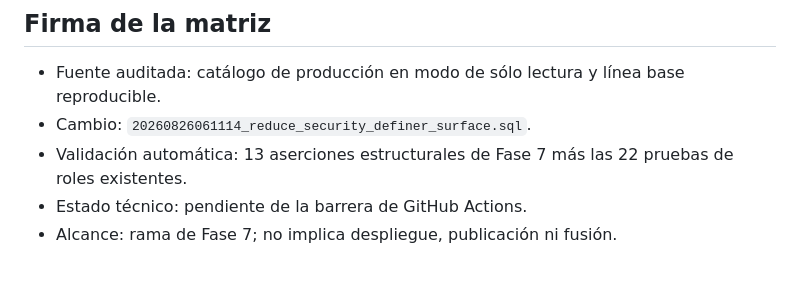
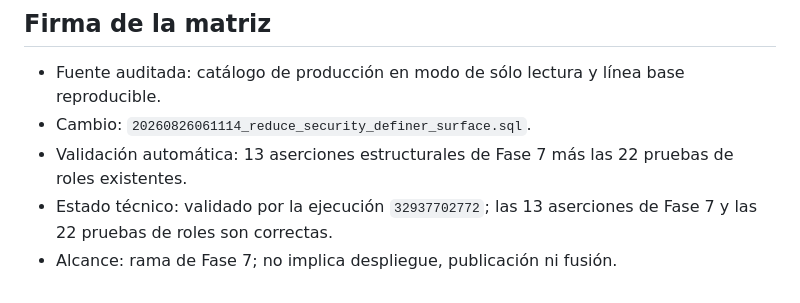
Before and after one commit to oteirp-vge-backups/vge-crm-web, a Markdown page: docs/R10_PHASE7_SECURITY_MATRIX.md, the part around the change. Rendered like a GitHub page.

```diff
--- a/docs/R10_PHASE7_SECURITY_MATRIX.md
+++ b/docs/R10_PHASE7_SECURITY_MATRIX.md
@@ -105,5 +105,5 @@ Los avisos informativos `rls_enabled_no_policy` de `admin_migration_runs`, `agen
 - Fuente auditada: catálogo de producción en modo de sólo lectura y línea base reproducible.
 - Cambio: `20260826061114_reduce_security_definer_surface.sql`.
 - Validación automática: 13 aserciones estructurales de Fase 7 más las 22 pruebas de roles existentes.
-- Estado técnico: pendiente de la barrera de GitHub Actions.
+- Estado técnico: validado por la ejecución `32937702772`; las 13 aserciones de Fase 7 y las 22 pruebas de roles son correctas.
 - Alcance: rama de Fase 7; no implica despliegue, publicación ni fusión.
```
Also changed, not shown: docs/R10_PHASE7.md (+12 -4 lines).
